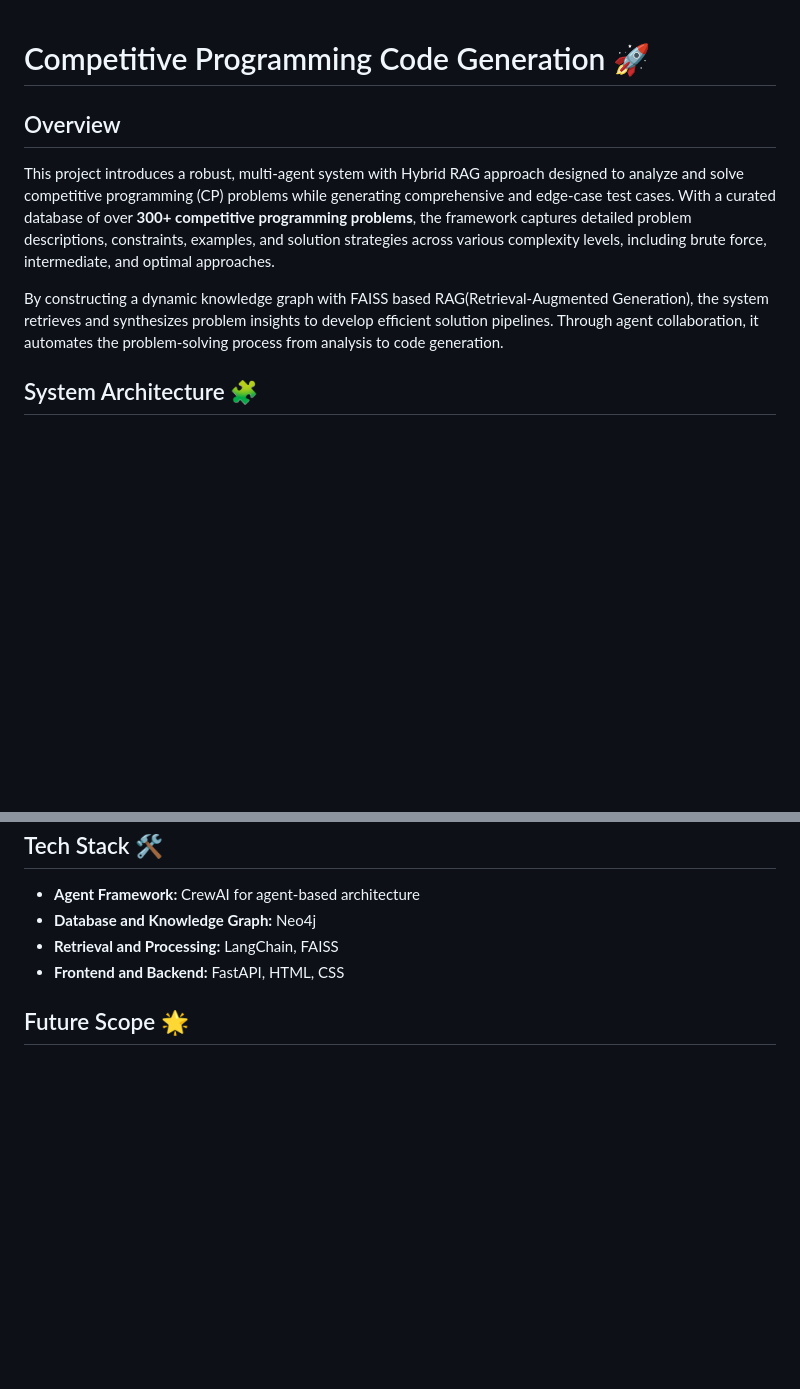
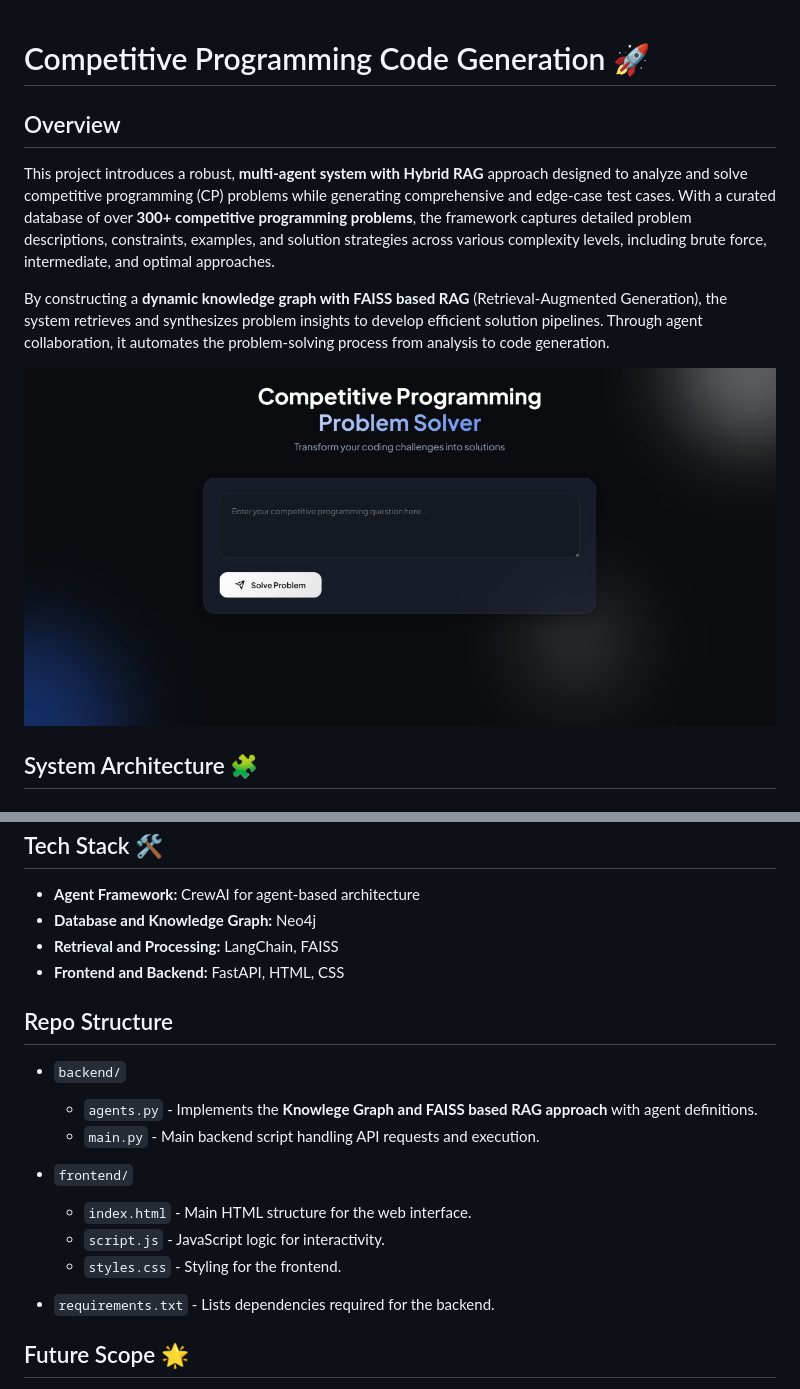
Before and after one commit to Khushmagrawal/code_generation, a Markdown page: README.md, 2 parts joined by grey strips. GitHub-like rendering; blank space fills up the shorter version.

```diff
--- a/README.md
+++ b/README.md
@@ -1,9 +1,14 @@
 # Competitive Programming Code Generation 🚀
 
+
+
 ## Overview
-This project introduces a robust, multi-agent system with Hybrid RAG approach designed to analyze and solve competitive programming (CP) problems while generating comprehensive and edge-case test cases. With a curated database of over **300+ competitive programming problems**, the framework captures detailed problem descriptions, constraints, examples, and solution strategies across various complexity levels, including brute force, intermediate, and optimal approaches.
+This project introduces a robust, **multi-agent system with Hybrid RAG** approach designed to analyze and solve competitive programming (CP) problems while generating comprehensive and edge-case test cases. With a curated database of over **300+ competitive programming problems**, the framework captures detailed problem descriptions, constraints, examples, and solution strategies across various complexity levels, including brute force, intermediate, and optimal approaches.
 
-By constructing a dynamic knowledge graph with FAISS based RAG(Retrieval-Augmented Generation), the system retrieves and synthesizes problem insights to develop efficient solution pipelines. Through agent collaboration, it automates the problem-solving process from analysis to code generation.
+By constructing a **dynamic knowledge graph with FAISS based RAG** (Retrieval-Augmented Generation), the system retrieves and synthesizes problem insights to develop efficient solution pipelines. Through agent collaboration, it automates the problem-solving process from analysis to code generation.
+
+![UI Screenshot](images/ui_screenshot.jpeg)
+
 
 ## System Architecture 🧩
 ### Problem Database
@@ -45,6 +50,22 @@ By constructing a dynamic knowledge graph with FAISS based RAG(Retrieval-Augment
 - **Retrieval and Processing:** LangChain, FAISS
 - **Frontend and Backend:** FastAPI, HTML, CSS
 
+## Repo Structure
+
+-  `backend/`
+    -  `agents.py` - Implements the **Knowlege Graph and FAISS based RAG approach** with agent definitions.
+    -  `main.py` - Main backend script handling API requests and execution.
+
+-  `frontend/`
+    -  `index.html` - Main HTML structure for the web interface.
+    -  `script.js` - JavaScript logic for interactivity.
+    -  `styles.css` - Styling for the frontend.
+
+-  `requirements.txt` - Lists dependencies required for the backend.
+
+
+
+
 ## Future Scope 🌟
 - **Integrated Compiler:** Build a compiler linked with a debugger cycle to generate the perfect code.
 - **Dataset Expansion:** Ongoing enrichment of problem and solution datasets.
```
